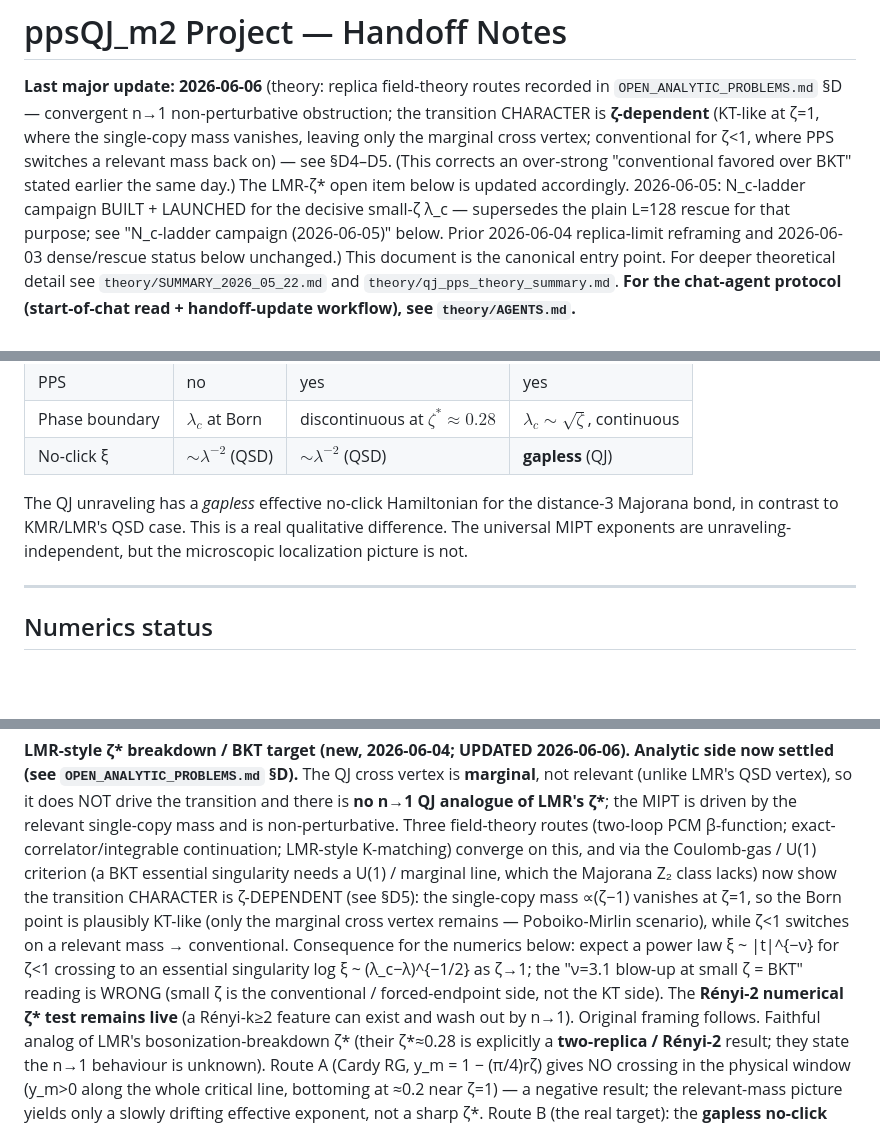
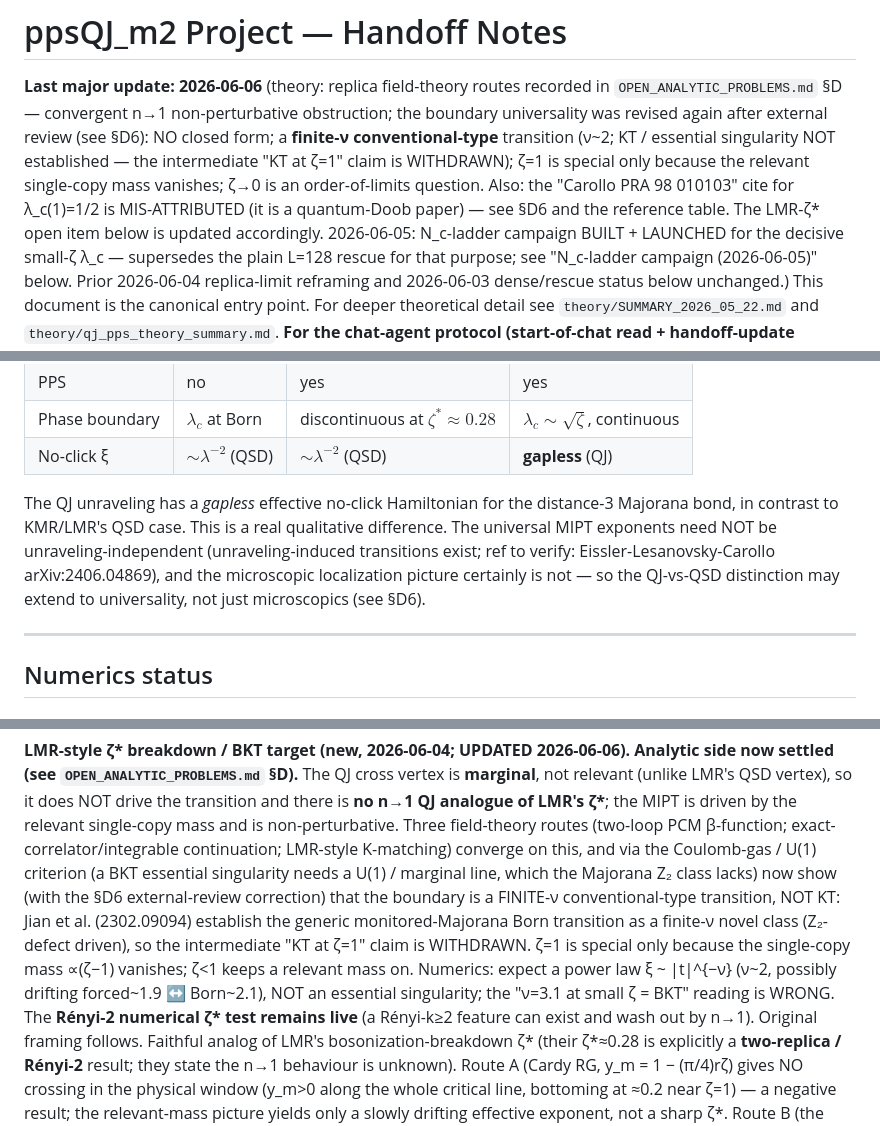
Before and after one commit to ueborg/ppsQJ_m2, a Markdown page: theory/HANDOFF.md, 3 parts joined by grey strips. GitHub-like rendering; blank space fills up the shorter version.

```diff
--- a/theory/HANDOFF.md
+++ b/theory/HANDOFF.md
@@ -2,10 +2,12 @@
 
 **Last major update: 2026-06-06** (theory: replica field-theory routes recorded
 in `OPEN_ANALYTIC_PROBLEMS.md` §D — convergent n→1 non-perturbative obstruction;
-the transition CHARACTER is **ζ-dependent** (KT-like at ζ=1, where the single-copy
-mass vanishes, leaving only the marginal cross vertex; conventional for ζ<1, where
-PPS switches a relevant mass back on) — see §D4–D5. (This corrects an over-strong
-"conventional favored over BKT" stated earlier the same day.) The LMR-ζ* open item
+the boundary universality was revised again after external review (see §D6): NO
+closed form; a **finite-ν conventional-type** transition (ν~2; KT / essential
+singularity NOT established — the intermediate "KT at ζ=1" claim is WITHDRAWN);
+ζ=1 is special only because the relevant single-copy mass vanishes; ζ→0 is an
+order-of-limits question. Also: the "Carollo PRA 98 010103" cite for λ_c(1)=1/2 is
+MIS-ATTRIBUTED (it is a quantum-Doob paper) — see §D6 and the reference table. The LMR-ζ* open item
 below is updated accordingly.
 2026-06-05: N_c-ladder campaign BUILT + LAUNCHED for the
 decisive small-ζ λ_c — supersedes the plain L=128 rescue for that purpose; see
@@ -290,8 +292,11 @@ Implementation spec at `theory/CASE_A_IMPLEMENTATION_SPEC.md`.
 
 The QJ unraveling has a *gapless* effective no-click Hamiltonian for the
 distance-3 Majorana bond, in contrast to KMR/LMR's QSD case. This is a real
-qualitative difference. The universal MIPT exponents are unraveling-independent,
-but the microscopic localization picture is not.
+qualitative difference. The universal MIPT exponents need NOT be
+unraveling-independent (unraveling-induced transitions exist; ref to verify:
+Eissler-Lesanovsky-Carollo arXiv:2406.04869), and the microscopic localization
+picture certainly is not — so the QJ-vs-QSD distinction may extend to universality,
+not just microscopics (see §D6).
 
 ---
 
@@ -467,13 +472,13 @@ is driven by the relevant single-copy mass and is non-perturbative. Three
 field-theory routes (two-loop PCM β-function; exact-correlator/integrable
 continuation; LMR-style K-matching) converge on this, and via the Coulomb-gas /
 U(1) criterion (a BKT essential singularity needs a U(1) / marginal line, which
-the Majorana Z₂ class lacks) now show the transition CHARACTER is ζ-DEPENDENT (see §D5): the single-copy mass
-∝(ζ−1) vanishes at ζ=1, so the Born point is plausibly KT-like (only the marginal
-cross vertex remains — Poboiko-Mirlin scenario), while ζ<1 switches on a relevant
-mass → conventional. Consequence for the numerics below: expect a power law
-ξ ~ |t|^{−ν} for ζ<1 crossing to an essential singularity log ξ ~ (λ_c−λ)^{−1/2}
-as ζ→1; the "ν=3.1 blow-up at small ζ = BKT" reading is WRONG (small ζ is the
-conventional / forced-endpoint side, not the KT side). The **Rényi-2 numerical ζ\* test remains
+the Majorana Z₂ class lacks) now show (with the §D6 external-review correction) that the boundary is a
+FINITE-ν conventional-type transition, NOT KT: Jian et al. (2302.09094) establish
+the generic monitored-Majorana Born transition as a finite-ν novel class (Z₂-defect
+driven), so the intermediate "KT at ζ=1" claim is WITHDRAWN. ζ=1 is special only
+because the single-copy mass ∝(ζ−1) vanishes; ζ<1 keeps a relevant mass on.
+Numerics: expect a power law ξ ~ |t|^{−ν} (ν~2, possibly drifting forced~1.9 ↔
+Born~2.1), NOT an essential singularity; the "ν=3.1 at small ζ = BKT" reading is WRONG. The **Rényi-2 numerical ζ\* test remains
 live** (a Rényi-k≥2 feature can exist and wash out by n→1). Original framing
 follows. Faithful analog of
 LMR's bosonization-breakdown ζ\* (their ζ\*≈0.28 is explicitly a **two-replica /
```
Also changed, not shown: other parts of theory/HANDOFF.md (+1 -1 lines), theory/OPEN_ANALYTIC_PROBLEMS.md (+49 -0 lines).
